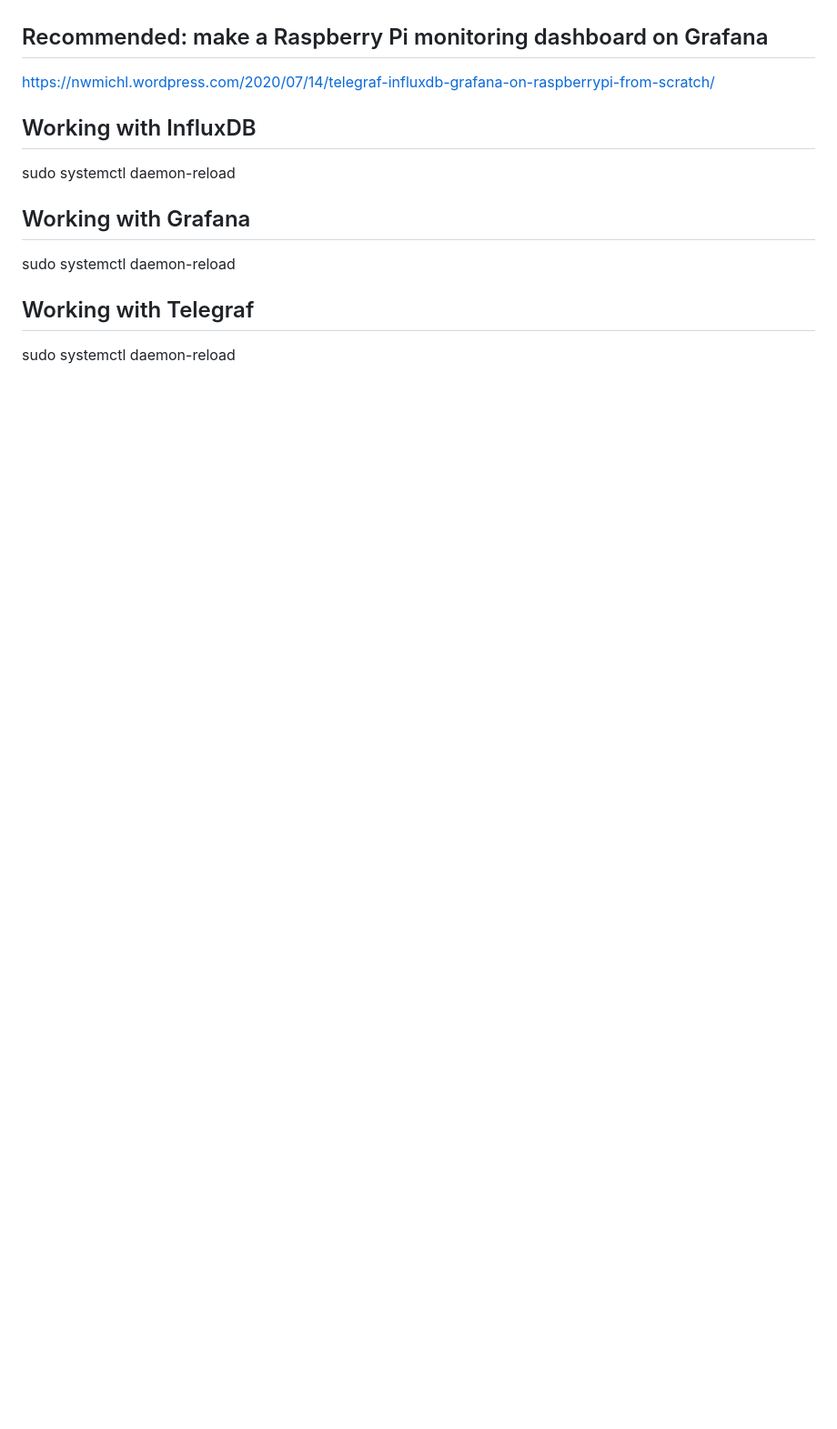
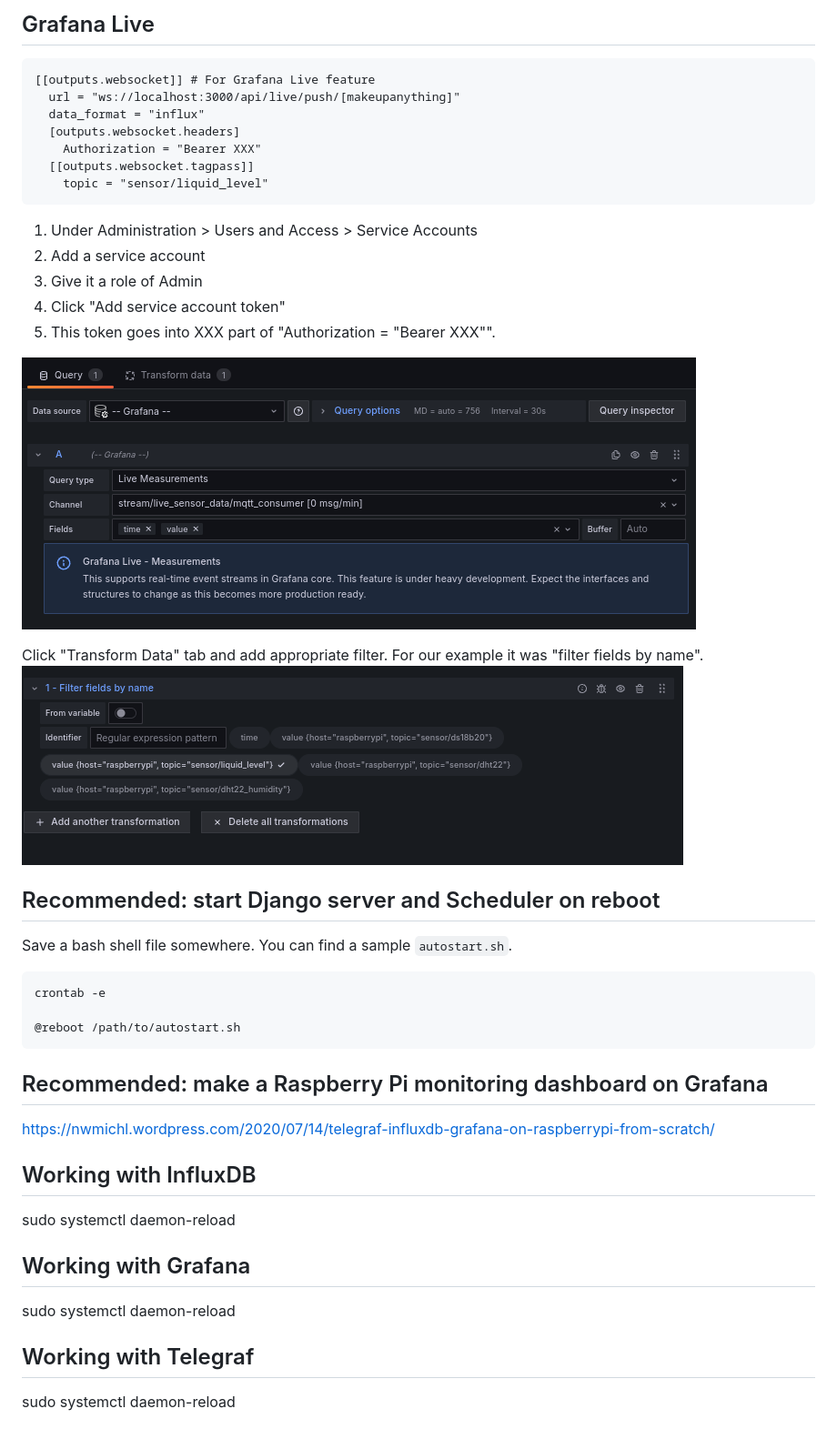
Before and after one commit to microwavestine/babylon, a Markdown page: hanginggarden/README.md, the part around one of its changes. Shown at 91% size. Drawn GitHub-style; pictures changed too: hanginggarden/grafana_live_1.png (added), hanginggarden/grafana_live_2.png (added); blank space fills up the shorter version.

Commit message:
update README.md, shell script

````diff
--- a/hanginggarden/README.md
+++ b/hanginggarden/README.md
@@ -153,3 +214,31 @@ grant all on sensors to telegrafuser
+## Grafana Live
+```
+[[outputs.websocket]] # For Grafana Live feature
+  url = "ws://localhost:3000/api/live/push/[makeupanything]"
+  data_format = "influx"
+  [outputs.websocket.headers]
+    Authorization = "Bearer XXX"
+  [[outputs.websocket.tagpass]]
+    topic = "sensor/liquid_level"
+```
+1. Under Administration > Users and Access > Service Accounts
+2. Add a service account
+3. Give it a role of Admin
+4. Click "Add service account token"
+5. This token goes into XXX part of "Authorization = "Bearer XXX"".
+
+![Grafana Live dashboard setup 1](grafana_live_1.png)
+
+Click "Transform Data" tab and add appropriate filter. For our example it was "filter fields by name".
+![Grafana Live dashboard setup 2](grafana_live_2.png)
+
+## Recommended: start Django server and Scheduler on reboot
+Save a bash shell file somewhere. You can find a sample `autostart.sh`.
+```
+crontab -e
+
+@reboot /path/to/autostart.sh
+```
 
 ## Recommended: make a Raspberry Pi monitoring dashboard on Grafana
 https://nwmichl.wordpress.com/2020/07/14/telegraf-influxdb-grafana-on-raspberrypi-from-scratch/
````
Also changed, not shown: other parts of hanginggarden/README.md (+80 -19 lines), hanginggarden/grafana_example.png (added), 4 other files.
